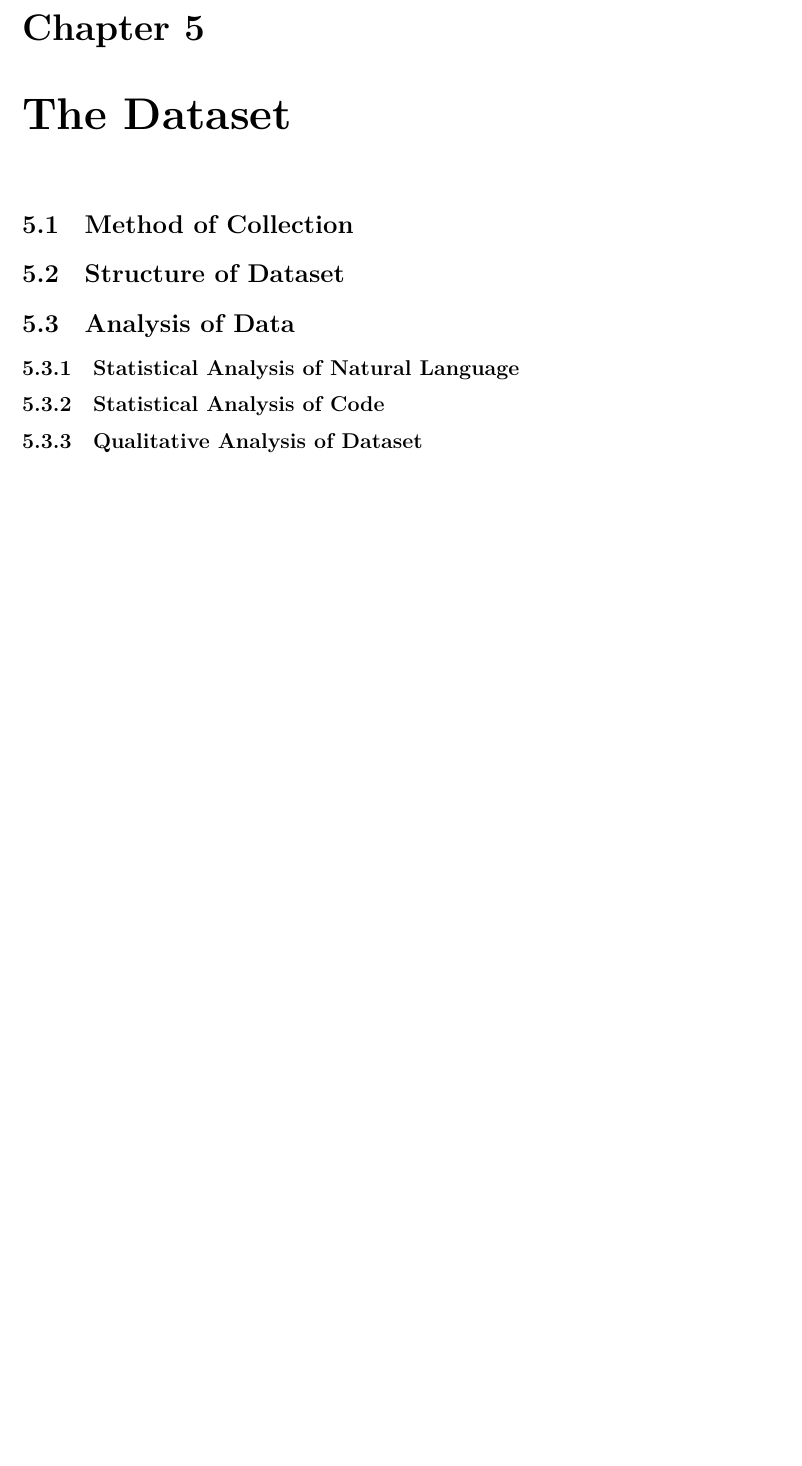
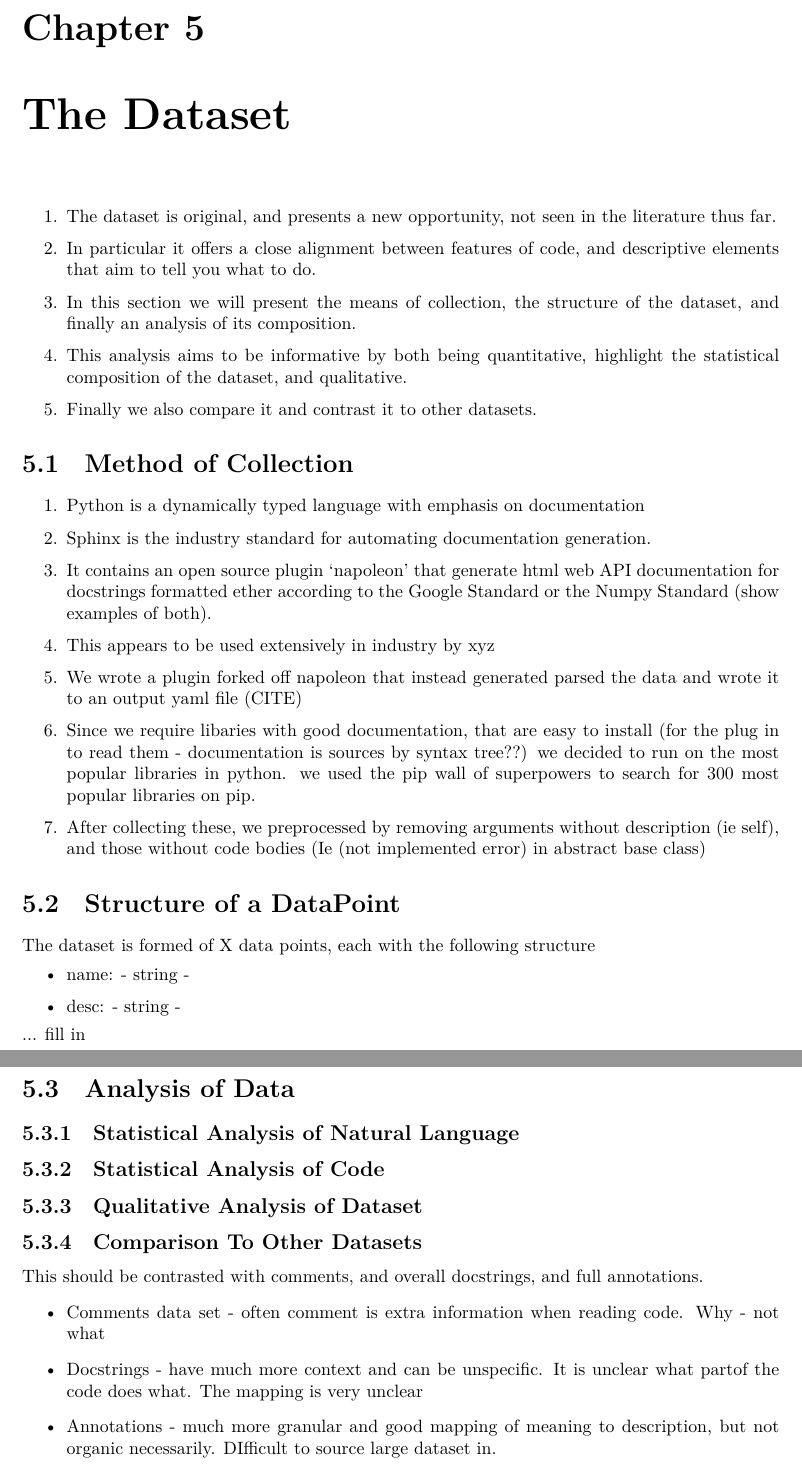
Before and after one commit to cdmatters/ucl-thesis, a LaTeX thesis (Main.tex, which reads TheDataset.tex): part of page 11 of 25 before the commit and two parts of pages 11 and 12 of 26 after it, the two joined at a grey line, cut so that both start at the same text, the shorter picture padded with empty space. Compiled offline with XeLaTeX.

Commit message:
Preliminaries on the dataset section

```diff
--- a/TheDataset.tex
+++ b/TheDataset.tex
@@ -1,13 +1,41 @@
 \chapter{The Dataset}
 \label{the_dataset}
+
+\begin{enumerate}
+    \item The dataset is original, and presents a new opportunity, not seen in the literature thus far.
+    \item In particular it offers a close alignment between features of code, and descriptive elements that aim to tell you what to do.
+    \item In this section we will present the means of collection, the structure of the dataset, and finally an analysis of its composition.
+    \item This analysis aims to be informative by both being quantitative, highlight the statistical composition of the dataset, and qualitative.
+
+    \item Finally we  also compare it and contrast it to other datasets.
+\end{enumerate}
 
 \section{Method of Collection} % (fold)
 \label{sec:method_of_collection}
 
+\begin{enumerate}
+    \item Python is a dynamically typed language with emphasis on documentation
+    \item Sphinx is the industry standard for automating documentation generation.
+    \item It contains an open source plugin `napoleon' that generate html web API documentation for docstrings formatted ether according to the Google Standard or the Numpy Standard (show examples of both).
+    \item This appears to be used extensively in industry by xyz
+    \item We wrote a plugin forked off napoleon that instead generated parsed the data and wrote it to an output yaml file (CITE)
+    \item Since we require libaries with good documentation, that are easy to install (for the plug in to read them - documentation is sources by syntax tree??) we decided to run on the most popular libraries in python. we used the pip wall of superpowers to search for 300 most popular libraries on pip.
+    \item After collecting these, we preprocessed by removing arguments without description (ie self), and those without code bodies (Ie (not implemented error) in abstract base class)
+\end{enumerate}
+
 % section method_of_collection (end)
 
-\section{Structure of Dataset} % (fold)
-\label{sec:structure_of_dataset}
+\section{Structure of a DataPoint} % (fold)
+\label{sec:structure_of_datapoint}
+
+The dataset is formed of X data points, each with the following structure
+\begin{itemize}
+    \item name: - string -
+    \item desc: - string -
+
+\end{itemize}
+...
+fill in
 
 % section structure_of_dataset (end)
 
@@ -29,3 +57,16 @@
 
 % subsection qualitative_analysis_ (end)
 % section analysis_of_data (end)
+
+\subsection{Comparison To Other Datasets} % (fold)
+\label{sub:comparison_to_other_datasets}
+
+    This should be contrasted with comments, and overall docstrings, and full annotations.
+    \begin{itemize}
+        \item Comments data set - often comment is extra information when reading code. Why - not what
+        \item Docstrings - have much more context and can be unspecific. It is unclear what partof the code does what. The mapping is very unclear
+        \item Annotations - much more granular and good mapping of meaning to description, but not organic necessarily. DIfficult to source large dataset in.
+    \end{itemize}
+
+
+% subsection comparison_to_other_datasets (end)
```
Also changed, not shown: Experiments.tex (+11 -27 lines).
